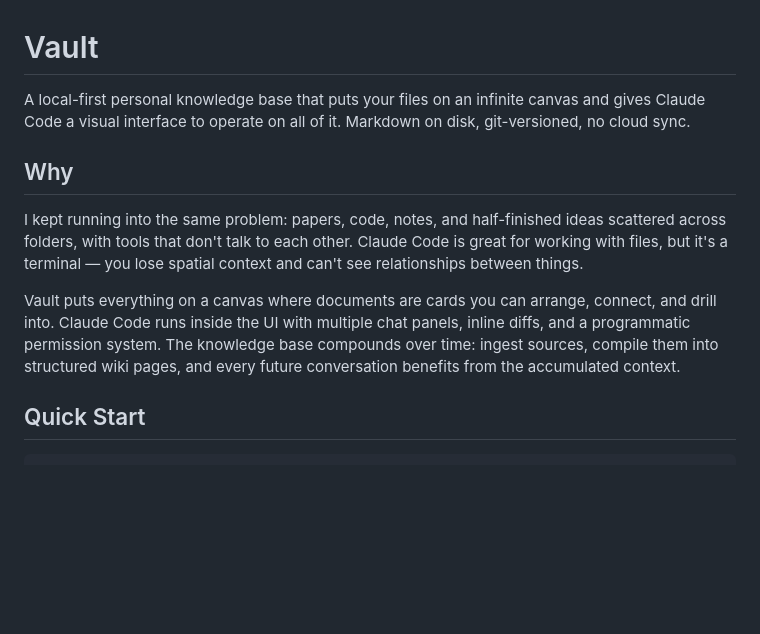
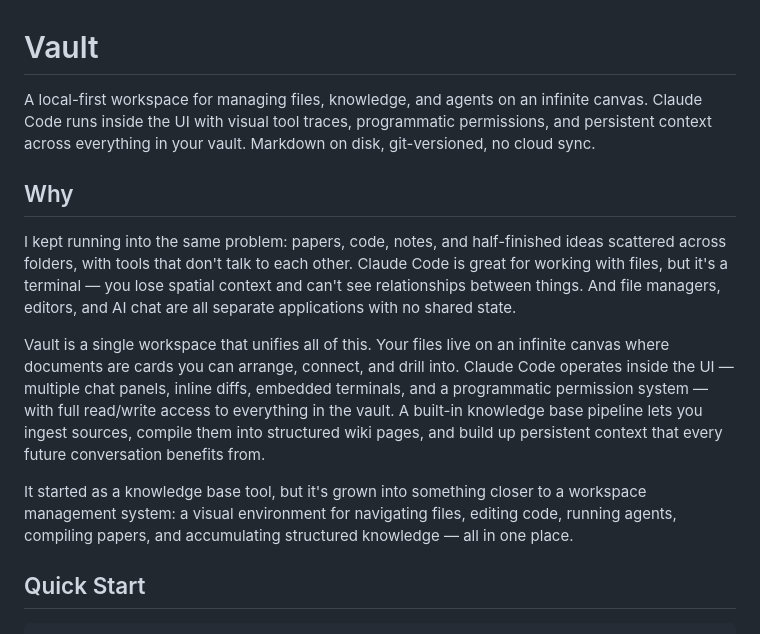
Before and after one commit to Chinmaya-Kausik/llm_knowledge_base_tool, a Markdown page: README.md, the part around the change. GitHub-like rendering; blank space fills up the shorter version.

Commit message:
Permission prompt in activity group, README rewrite, doc updates
- Permission prompt appears inside the activity group next to the tool entry
- After resolution, collapses to tool-entry-sized line (🔓 Allowed / 🚫 Denied)
- Click to expand full command details
- .tool-name nowrap to prevent "Allowed" text wrapping
- Removed debug logging from chat.py
- README rewritten: framed as workspace management system, not just knowledge base
- DEVELOPER.md updated with full API endpoints, permission system docs, test coverage
- GitHub repo description updated

Co-Authored-By: Claude Opus 4.6 (1M context) <noreply@anthropic.com>

```diff
--- a/README.md
+++ b/README.md
@@ -1,14 +1,16 @@
 # Vault
 
-A local-first personal knowledge base that puts your files on an infinite canvas and gives Claude Code a visual interface to operate on all of it. Markdown on disk, git-versioned, no cloud sync.
+A local-first workspace for managing files, knowledge, and agents on an infinite canvas. Claude Code runs inside the UI with visual tool traces, programmatic permissions, and persistent context across everything in your vault. Markdown on disk, git-versioned, no cloud sync.
 
 <!-- ![Vault screenshot](screenshot.png) -->
 
 ## Why
 
-I kept running into the same problem: papers, code, notes, and half-finished ideas scattered across folders, with tools that don't talk to each other. Claude Code is great for working with files, but it's a terminal — you lose spatial context and can't see relationships between things.
+I kept running into the same problem: papers, code, notes, and half-finished ideas scattered across folders, with tools that don't talk to each other. Claude Code is great for working with files, but it's a terminal — you lose spatial context and can't see relationships between things. And file managers, editors, and AI chat are all separate applications with no shared state.
 
-Vault puts everything on a canvas where documents are cards you can arrange, connect, and drill into. Claude Code runs inside the UI with multiple chat panels, inline diffs, and a programmatic permission system. The knowledge base compounds over time: ingest sources, compile them into structured wiki pages, and every future conversation benefits from the accumulated context.
+Vault is a single workspace that unifies all of this. Your files live on an infinite canvas where documents are cards you can arrange, connect, and drill into. Claude Code operates inside the UI — multiple chat panels, inline diffs, embedded terminals, and a programmatic permission system — with full read/write access to everything in the vault. A built-in knowledge base pipeline lets you ingest sources, compile them into structured wiki pages, and build up persistent context that every future conversation benefits from.
+
+It started as a knowledge base tool, but it's grown into something closer to a workspace management system: a visual environment for navigating files, editing code, running agents, compiling papers, and accumulating structured knowledge — all in one place.
 
 ## Quick Start
 
```
